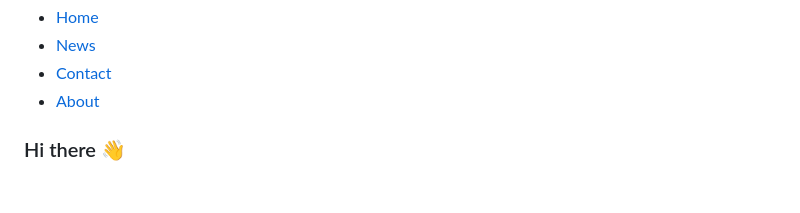
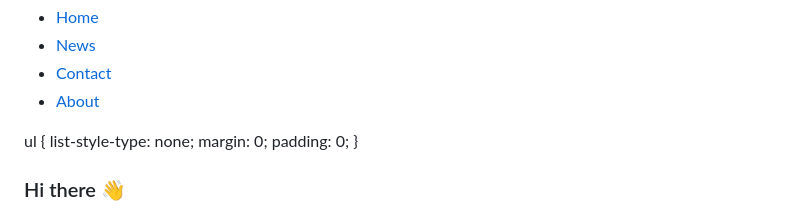
Before and after one commit to March-To-The-Sea/March-To-The-Sea, a Markdown page: README.md, the part around the change. Drawn GitHub-style; blank space fills up the shorter version.

```diff
--- a/README.md
+++ b/README.md
@@ -4,6 +4,12 @@
   <li><a href="contact.asp">Contact</a></li>
   <li><a href="about.asp">About</a></li>
 </ul>
+
+ul {
+  list-style-type: none;
+  margin: 0;
+  padding: 0;
+}
 
 ### Hi there 👋
 
```
